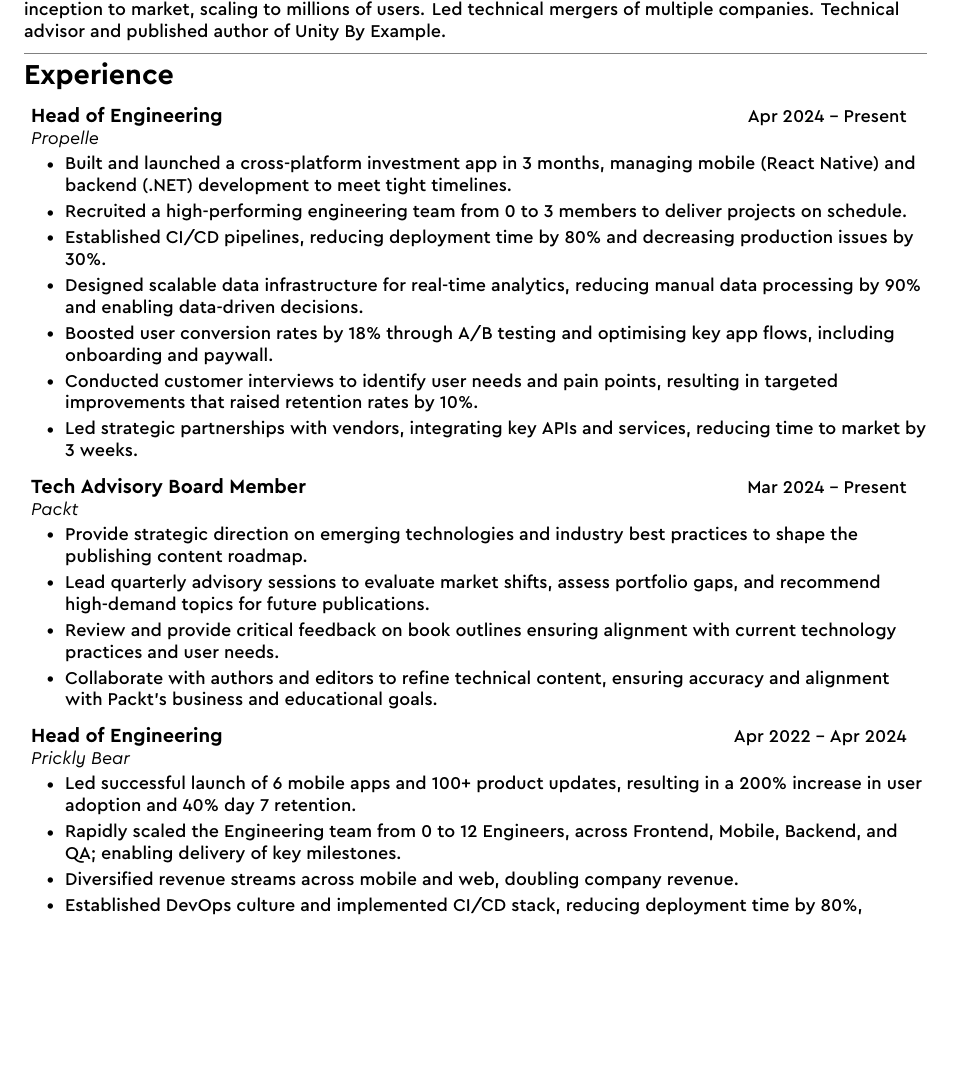
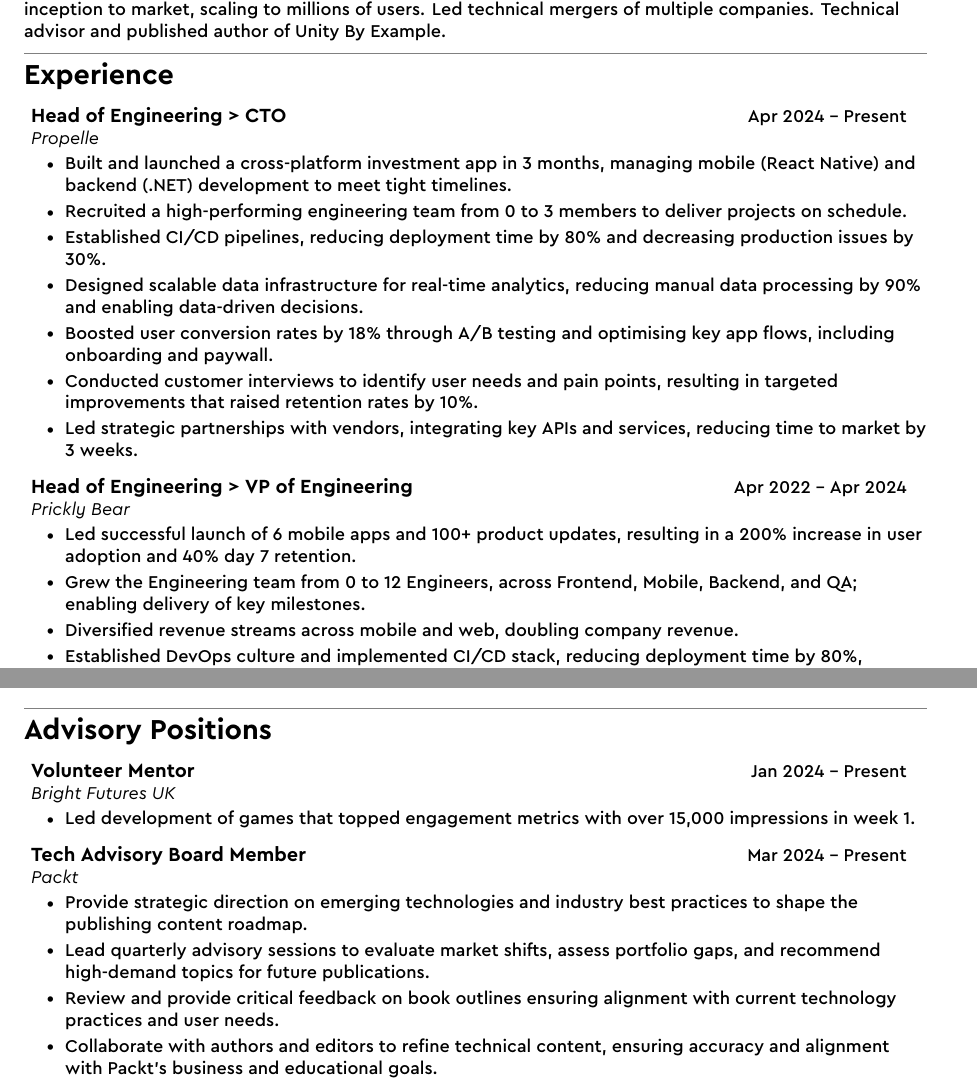
Before and after one commit to robiwells/cv, a LaTeX CV (cv.tex, which reads sections/advisory.tex, sections/advisory/advisory-mentor.tex, sections/experience.tex): part of page 1 of 2 before the commit and two parts of pages 1 and 2 of 2 after it, the two joined at a grey line, cut so that both start at the same text, the shorter picture padded with empty space. Compiled offline with XeLaTeX.

Commit message:
Add avisory section

```diff
--- /dev/null
+++ b/sections/advisory.tex
@@ -0,0 +1,10 @@
+% ------
+% Advisory
+% ------
+\section{Advisory Positions}
+\mySubHeadingListStart
+
+\input{./sections/advisory/advisory-mentor}
+\input{./sections/advisory/advisory-packt}
+
+\mySubHeadingListEnd
--- /dev/null
+++ b/sections/advisory/advisory-mentor.tex
@@ -0,0 +1,6 @@
+\mySubHeading
+{Volunteer Mentor}{Jan 2024 -- Present}
+{Bright Futures UK}
+  \myItemListStart
+    \myItem{Led development of games that topped engagement metrics with over 15,000 impressions in week 1.}
+  \myItemListEnd
--- a/sections/experience.tex
+++ b/sections/experience.tex
@@ -5,7 +5,6 @@
 \mySubHeadingListStart
 
 \input{./sections/experience/experience-propelle}
-\input{./sections/experience/experience-techadvisory}
 \input{./sections/experience/experience-pricklybear}
 \input{./sections/experience/experience-sbxkids}
 \input{./sections/experience/experience-hopster}
--- a/sections/experience/experience-pricklybear.tex
+++ b/sections/experience/experience-pricklybear.tex
@@ -1,9 +1,9 @@
 \mySubHeading
-{Head of Engineering}{Apr 2022 -- Apr 2024}
+{Head of Engineering > VP of Engineering}{Apr 2022 -- Apr 2024}
 {Prickly Bear}
   \myItemListStart
     \myItem{Led successful launch of 6 mobile apps and 100+ product updates, resulting in a 200\% increase in user adoption and 40\% day 7 retention.}
-    \myItem{Rapidly scaled the Engineering team from 0 to 12 Engineers, across Frontend, Mobile, Backend, and QA; enabling delivery of key milestones.}
+    \myItem{Grew the Engineering team from 0 to 12 Engineers, across Frontend, Mobile, Backend, and QA; enabling delivery of key milestones.}
     \myItem{Diversified revenue streams across mobile and web, doubling company revenue.}
     \myItem{Established DevOps culture and implemented CI/CD stack, reducing deployment time by 80\%, enabling multiple daily deployments.}
     \myItem{Led pivotal tech migrations: Flutter to Unity and Monolithic to Microservices, resulting in a 95\% increase in app stability and reducing server response time from 700ms to 400ms.}
--- a/sections/experience/experience-propelle.tex
+++ b/sections/experience/experience-propelle.tex
@@ -1,5 +1,5 @@
 \mySubHeading
-{Head of Engineering}{Apr 2024 -- Present}
+{Head of Engineering > CTO}{Apr 2024 -- Present}
 {Propelle}
   \myItemListStart
     \myItem{Built and launched a cross-platform investment app in 3 months, managing mobile (React Native) and backend (.NET) development to meet tight timelines.}
```
Also changed, not shown: cv.tex (+1 -0 lines), sections/advisory/advisory-packt.tex (renamed from sections/experience/experience-techadvisory.tex).
